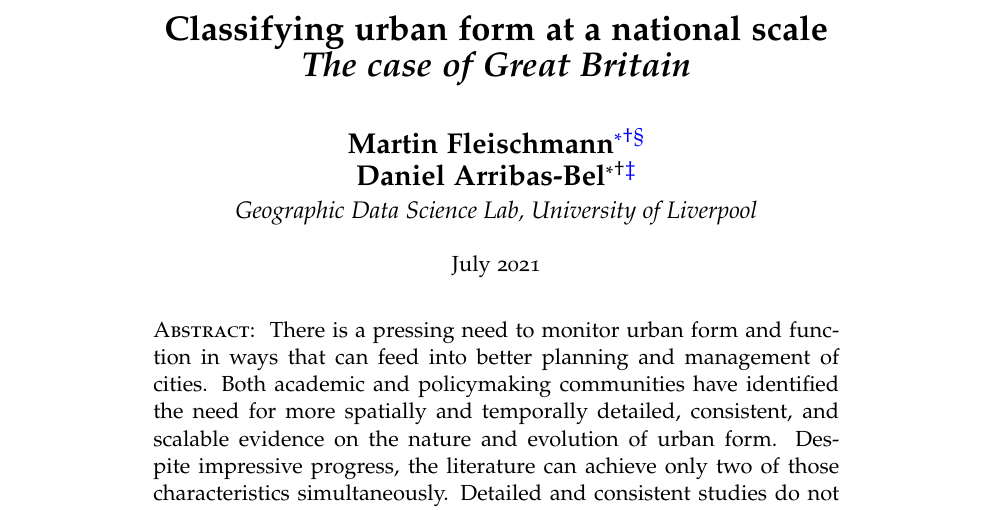
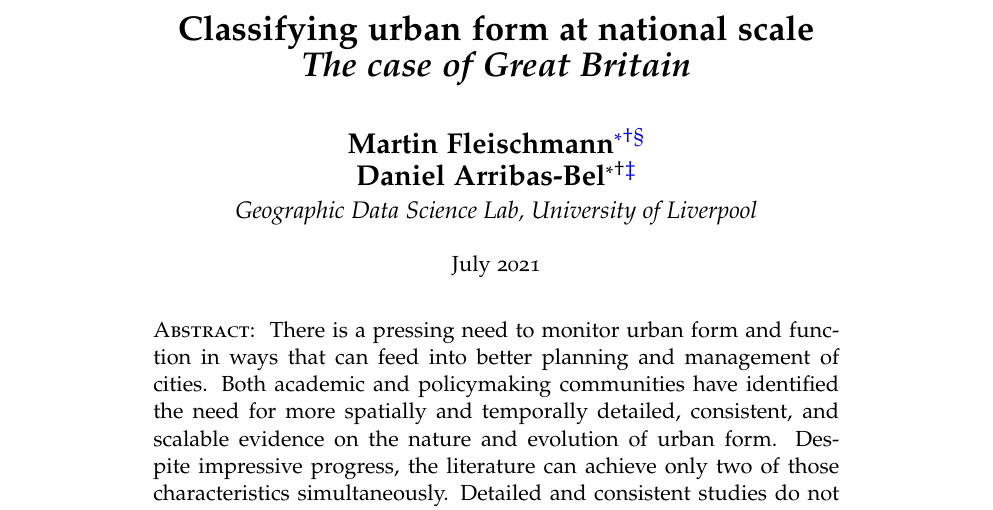
Before and after one commit to urbangrammarai/isuf21_paper, a LaTeX paper (isuf_paper.tex): part of page 1 of 10, cut so that both start at the same text. Compiled offline with pdfLaTeX; a LaTeX package or settings file that is missing is left out.

Commit message:
Minor main file changes

```diff
--- a/isuf_paper.tex
+++ b/isuf_paper.tex
@@ -19,12 +19,12 @@
 \usepackage{subcaption}
 
 
-\usepackage{xcolor,colortbl}%Per colorejar cel·les de les taules
+\usepackage{xcolor,colortbl}
 \definecolor{verylightgray}{gray}{0.90}
 \newcommand{\verylightgray}[1]{\cellcolor{verylightgray}#1}
 
 
-\usepackage{arydshln} %Per dashed lines
+\usepackage{arydshln}
 \setlength\dashlinedash{1.5pt}
 \setlength\dashlinegap{2.5pt}
 \setlength\arrayrulewidth{0.8pt}
@@ -32,9 +32,8 @@
 \usepackage[utf8]{inputenc}
 \usepackage{eurosym}
 \usepackage{soul}
-\setstcolor{red} % Tatxat vermell pel text a eliminar!!!!
+\setstcolor{red}
 \definecolor{lightgreen}{rgb}{0.564706,0.933333,0.564706}
-\newcommand{\miquel}[1]{{\sethlcolor{lightgreen} \hl{#1}} } % To highlight with light green Miquel's comments.
 \soulregister\citet7 % These \soulregister commands allow us to avoid problems between soul functions (\hl, \st, ...) and these other functions (\citet,\citep,\ref,\footnote, ...). Include more if it is necessary.
 \soulregister\citep7
 \soulregister\cite7
@@ -43,11 +42,11 @@
 \soulregister\textit7
 \soulregister\textbf7
 \soulregister\textsc7
-\soulregister\`7 % for open accents.
-\soulregister\'7 % for closed accents.
-\soulregister\% 7 % for \%age symbol
+\soulregister\`7
+\soulregister\'7
+\soulregister\% 7
 \usepackage{tabularx,tabulary}
-\usepackage[osf]{mathpazo} % Amb aquest paquet faig ús de la lletra Palatino, la que fan servir Puga, Duranton et al. Amb l'opció [osf] la numeració és "old fashion", però és incompatible amb un títol en negreta i small caps (desapareixen les small caps!). Per tant, per ara opto per NO aplicar aquesta opció.
+\usepackage[osf]{mathpazo}
 \usepackage[abs]{overpic}
 
 \usepackage{hyperref}
@@ -60,17 +59,9 @@
 \newcommand{\mcc}[1]{\multicolumn{1}{c}{#1}}
 \newcommand{\mcb}[1]{\multicolumn{1}{c}{\bf #1}}
 
-\newcommand{\mr}[3]{\multirow{#1}{#2}{#3}} % Per fer Files múltiples (seguint el punt de vista de les columnes múltiples.
-\newcommand{\mg}[3]{\multicolumn{#1}{#2}{\verylightgray #3}} %Combino el color de les cel·les amb al command de les columnes múltiples.
+\newcommand{\mr}[3]{\multirow{#1}{#2}{#3}}
+\newcommand{\mg}[3]{\multicolumn{#1}{#2}{\verylightgray #3}}
 
-
-
-%\hypersetup{%
- % pdftitle={Race and neighborhoods in the 21$^{\text{st}}$ century},%
- % pdfauthor={Jorge De la Roca (NYU) , Ingrid Gould Ellen (NYU) and Katherine O'Regan (NYU)},%
- % pdfkeywords={race segregation, discrimination}}
-%\pdfOpenFitWidth
-%\pdfShowBookmarks
 
 \onehalfspacing%
 %\doublespacing%
@@ -96,7 +87,7 @@
 \begin{minipage}{\textwidth}
 \begin{center}%
 
-    {\textsb{\LARGE Classifying urban form at a national scale\\ \textit{The case of Great Britain}}}\\[4ex]%
+    {\textsb{\LARGE Classifying urban form at national scale\\ \textit{The case of Great Britain}}}\\[4ex]%
 
 
 {\Large\textbf{Martin Fleischmann}\footnote[1]{THANKS.}\footnote[2]{Geographic
```
